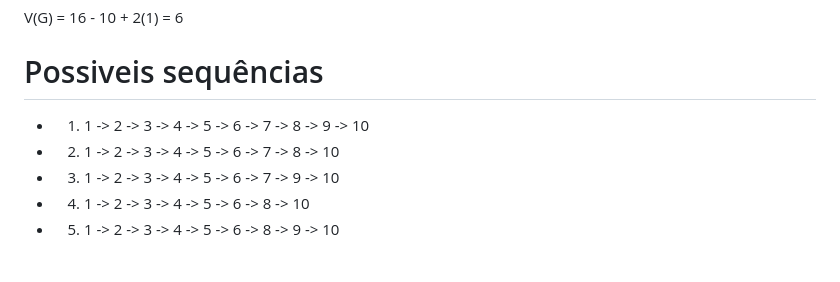
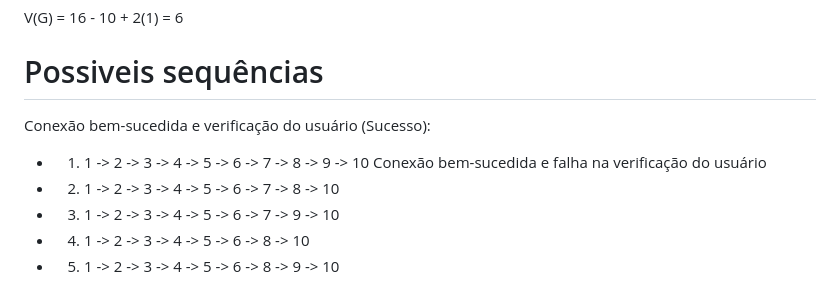
Before and after one commit to augustocaio95/Teste_Caixa_Branca, a Markdown page: README.md, the part around the change. Drawn GitHub-style; blank space fills up the shorter version.

```diff
--- a/README.md
+++ b/README.md
@@ -43,7 +43,9 @@ V(G) = 16 - 10 + 2(1) = 6
 
 # Possiveis sequências
 
+Conexão bem-sucedida e verificação do usuário (Sucesso):
 * 1. 1 -> 2 -> 3 -> 4 -> 5 -> 6 -> 7 -> 8 -> 9 -> 10
+Conexão bem-sucedida e falha na verificação do usuário
 * 2. 1 -> 2 -> 3 -> 4 -> 5 -> 6 -> 7 -> 8 -> 10
 * 3. 1 -> 2 -> 3 -> 4 -> 5 -> 6 -> 7 -> 9 -> 10
 * 4. 1 -> 2 -> 3 -> 4 -> 5 -> 6 -> 8 -> 10
```
